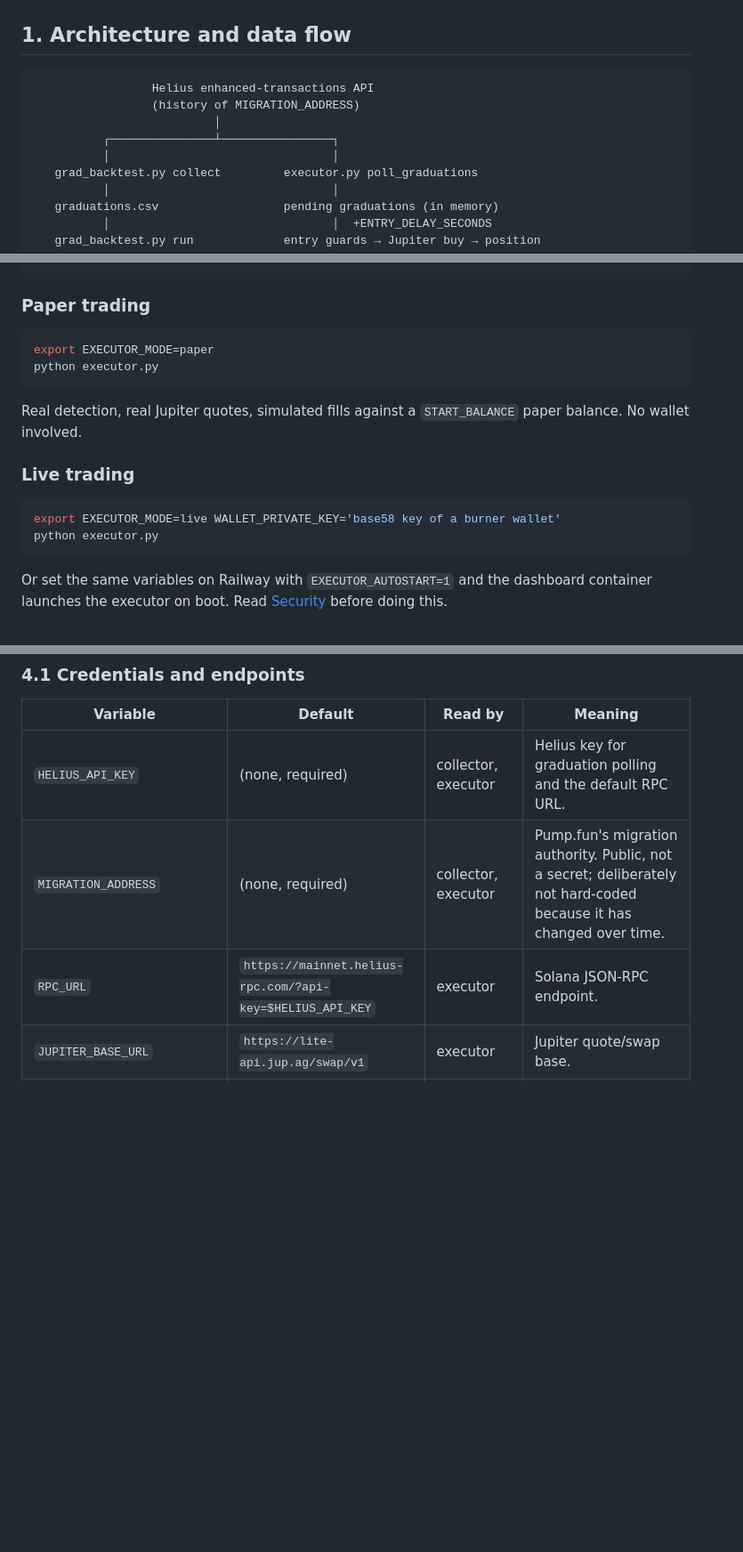
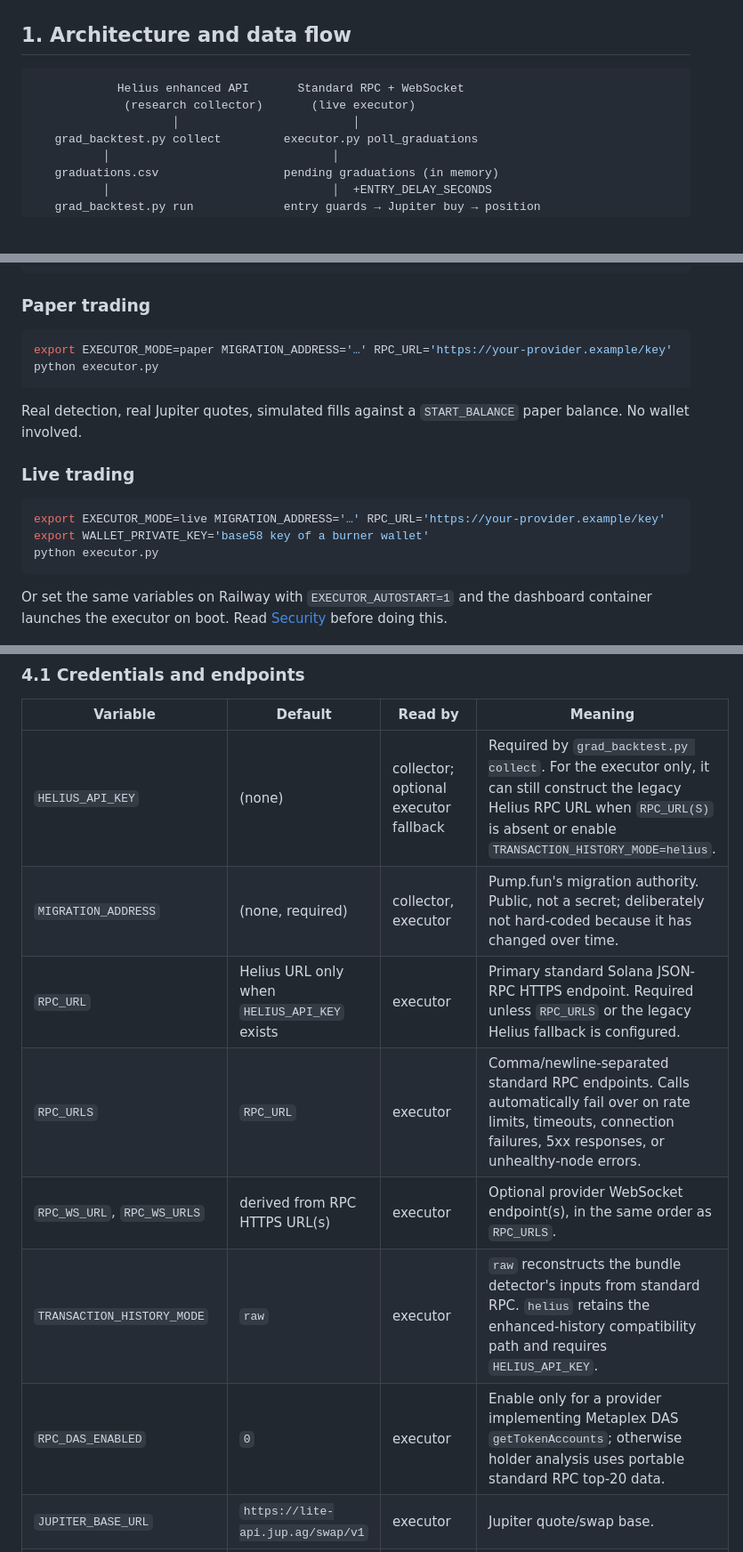
Before and after one commit to duliduliduli/mememe, a Markdown page: grad-backtest/README.md, 3 parts joined by grey strips. Shown at 89% size. Rendered like a GitHub page; blank space fills up the shorter version.

````diff
--- a/grad-backtest/README.md
+++ b/grad-backtest/README.md
@@ -58,11 +58,9 @@ strategy has an edge before you find out with a wallet.
 ## 1. Architecture and data flow
 
 ```
-                 Helius enhanced-transactions API
-                 (history of MIGRATION_ADDRESS)
-                          │
-          ┌───────────────┴────────────────┐
-          │                                │
+            Helius enhanced API       Standard RPC + WebSocket
+             (research collector)       (live executor)
+                    │                         │
    grad_backtest.py collect         executor.py poll_graduations
           │                                │
    graduations.csv                  pending graduations (in memory)
@@ -144,7 +142,7 @@ python server.py                           # dashboard on :8000
 ### Paper trading
 
 ```bash
-export EXECUTOR_MODE=paper
+export EXECUTOR_MODE=paper MIGRATION_ADDRESS='…' RPC_URL='https://your-provider.example/key'
 python executor.py
 ```
 
@@ -154,7 +152,8 @@ Real detection, real Jupiter quotes, simulated fills against a
 ### Live trading
 
 ```bash
-export EXECUTOR_MODE=live WALLET_PRIVATE_KEY='base58 key of a burner wallet'
+export EXECUTOR_MODE=live MIGRATION_ADDRESS='…' RPC_URL='https://your-provider.example/key'
+export WALLET_PRIVATE_KEY='base58 key of a burner wallet'
 python executor.py
 ```
 
@@ -175,9 +174,13 @@ prints the important ones.
 
 | Variable | Default | Read by | Meaning |
 |---|---|---|---|
-| `HELIUS_API_KEY` | (none, required) | collector, executor | Helius key for graduation polling and the default RPC URL. |
+| `HELIUS_API_KEY` | (none) | collector; optional executor fallback | Required by `grad_backtest.py collect`. For the executor only, it can still construct the legacy Helius RPC URL when `RPC_URL(S)` is absent or enable `TRANSACTION_HISTORY_MODE=helius`. |
 | `MIGRATION_ADDRESS` | (none, required) | collector, executor | Pump.fun's migration authority. Public, not a secret; deliberately not hard-coded because it has changed over time. |
-| `RPC_URL` | `https://mainnet.helius-rpc.com/?api-key=$HELIUS_API_KEY` | executor | Solana JSON-RPC endpoint. |
+| `RPC_URL` | Helius URL only when `HELIUS_API_KEY` exists | executor | Primary standard Solana JSON-RPC HTTPS endpoint. Required unless `RPC_URLS` or the legacy Helius fallback is configured. |
+| `RPC_URLS` | `RPC_URL` | executor | Comma/newline-separated standard RPC endpoints. Calls automatically fail over on rate limits, timeouts, connection failures, 5xx responses, or unhealthy-node errors. |
+| `RPC_WS_URL`, `RPC_WS_URLS` | derived from RPC HTTPS URL(s) | executor | Optional provider WebSocket endpoint(s), in the same order as `RPC_URLS`. |
+| `TRANSACTION_HISTORY_MODE` | `raw` | executor | `raw` reconstructs the bundle detector's inputs from standard RPC. `helius` retains the enhanced-history compatibility path and requires `HELIUS_API_KEY`. |
+| `RPC_DAS_ENABLED` | `0` | executor | Enable only for a provider implementing Metaplex DAS `getTokenAccounts`; otherwise holder analysis uses portable standard RPC top-20 data. |
 | `JUPITER_BASE_URL` | `https://lite-api.jup.ag/swap/v1` | executor | Jupiter quote/swap base. |
 | `WALLET_PRIVATE_KEY` | (none; required in live mode) | executor | Base58 private key of a burner wallet. Never a seed phrase, never a main wallet. |
 | `ADMIN_TOKEN` | (none) | server | Password for `POST /api/run` and `POST /api/executor/*`, sent as header `x-admin-token`. Unset means those endpoints return 503. |
````
Also changed, not shown: other parts of grad-backtest/README.md (+34 -21 lines).
